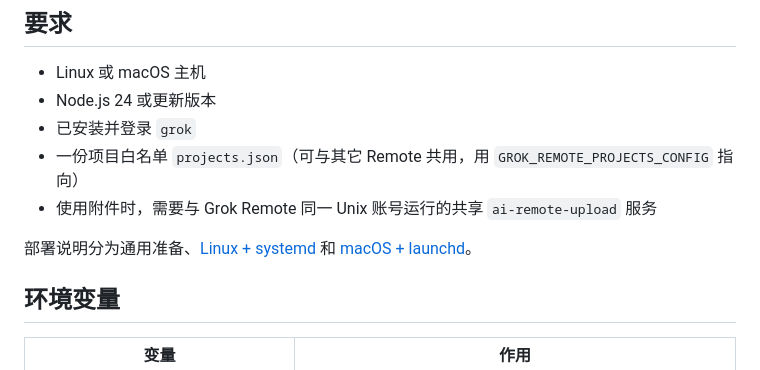
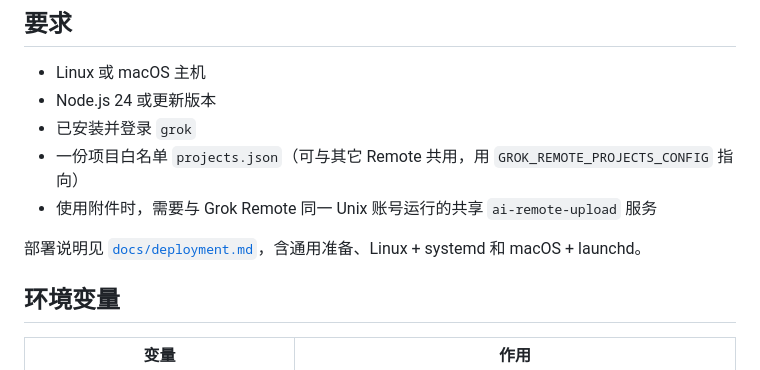
Before and after one commit to lizzyhague/grok-remote, a Markdown page: README.md, the part around the change. GitHub-like rendering.

Commit message:
docs: point README at the merged deployment guide
macOS + launchd now lives in docs/deployment.md; the old
deployment-macos.md link no longer exists.

```diff
--- a/README.md
+++ b/README.md
@@ -29,8 +29,7 @@
 - 一份项目白名单 `projects.json`（可与其它 Remote 共用，用 `GROK_REMOTE_PROJECTS_CONFIG` 指向）
 - 使用附件时，需要与 Grok Remote 同一 Unix 账号运行的共享 `ai-remote-upload` 服务
 
-部署说明分为通用准备、[Linux + systemd](docs/deployment.md) 和
-[macOS + launchd](docs/deployment-macos.md)。
+部署说明见 [`docs/deployment.md`](docs/deployment.md)，含通用准备、Linux + systemd 和 macOS + launchd。
 
 ## 环境变量
 
```
